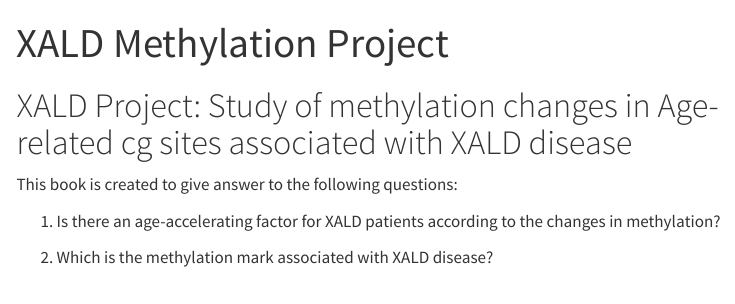
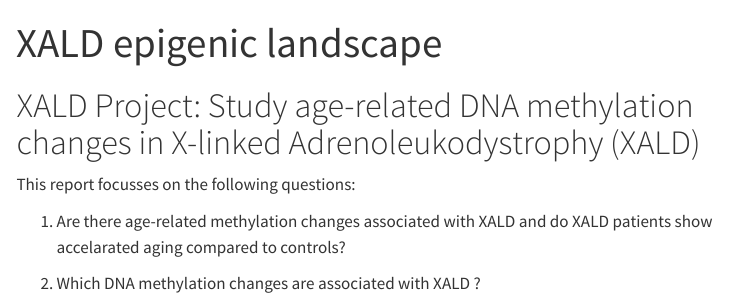
Before and after one commit to ijcBIT/XALD_web, a Quarto document (index.qmd): the page in a window 1100 px wide, from its top. Rendered offline with R 4.5, knitr and Pandoc in place of Quarto, with nearby package versions; menus at the side of the page are left out.

Commit message:
Update index page

```diff
--- a/index.qmd
+++ b/index.qmd
@@ -1,14 +1,14 @@
 ---
-title: "XALD Methylation Project"
+title: "XALD epigenic landscape"
 ---
 
-# XALD Project: Study of methylation changes in Age-related cg sites associated with XALD disease
+# XALD Project: Study age-related DNA methylation changes in X-linked Adrenoleukodystrophy (XALD)
 
-This book is created to give answer to the following questions:
+This report focusses on the following questions:
 
-1. Is there an age-accelerating factor for XALD patients according to the changes in methylation?
+1. Are there age-related methylation changes associated with XALD and do XALD patients show accelarated aging compared to controls?
 
-2. Which is the methylation mark associated with XALD disease?
+2. Which DNA methylation changes are associated with XALD ?
 
 <figure id="gr1" class="" tabindex="0"><img class="b-lazy b-loaded ux-lazyloaded" loading="lazy" alt="Figure thumbnail gr1" data-locator="undfig1" data-high-res="https://www.cell.com/cms/attachment/2969fef9-12c8-499f-a5ef-45301231fb4d/gr1.jpg" data-large-image="https://www.cell.com/cms/attachment/2969fef9-12c8-499f-a5ef-45301231fb4d/gr1.jpg" src="https://www.cell.com/cms/attachment/2969fef9-12c8-499f-a5ef-45301231fb4d/gr1.jpg"><figcaption><div class="figure__caption__body"><div class="figure__title"><span data-fv-label="Figure" class="label figure__label"></span><span class="figure__title__text">Image by Kip Lyall.</span></div><ul class="rlist--inline separator download-links"><li><a target="_blank" href="https://www.cell.com/cms/attachment/2969fef9-12c8-499f-a5ef-45301231fb4d/gr1.jpg" title="View Large Image in a new tab">View Large
                                             Image
```
